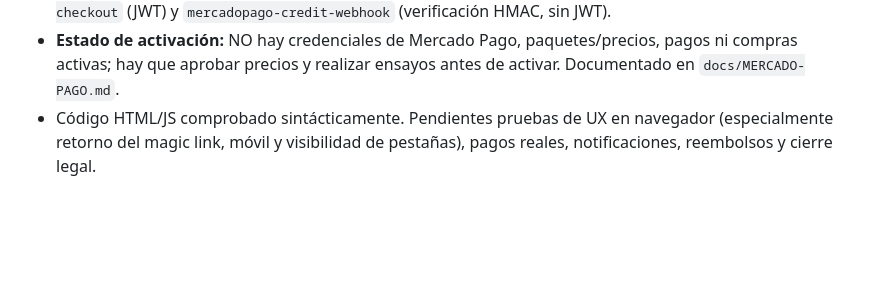
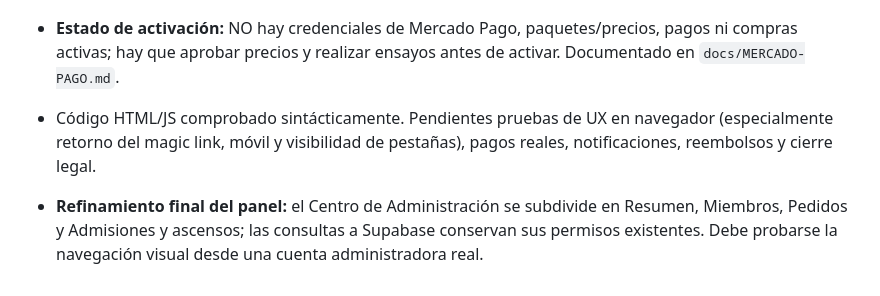
Before and after one commit to nicolascostasrrhh-prog/estudio314, a Markdown page: docs/HOJA-DE-RUTA.md, the part around the change. Rendered like a GitHub page; blank space fills up the shorter version.

Commit message:
docs: navegación administrativa por vistas y pruebas pendientes

```diff
--- a/docs/HOJA-DE-RUTA.md
+++ b/docs/HOJA-DE-RUTA.md
@@ -89,3 +89,5 @@ Se implementan directamente las mejoras técnicas no destructivas que no necesit
 - Migraciones `20261024_017_mp_credit_purchases.sql`, `018_mp_checkout_intents.sql`, `019_mp_atomic_credit.sql`, `020_mp_price_snapshot.sql`. Dos Edge Functions desplegadas: `create-credit-checkout` (JWT) y `mercadopago-credit-webhook` (verificación HMAC, sin JWT).
 - **Estado de activación:** NO hay credenciales de Mercado Pago, paquetes/precios, pagos ni compras activas; hay que aprobar precios y realizar ensayos antes de activar. Documentado en `docs/MERCADO-PAGO.md`.
 - Código HTML/JS comprobado sintácticamente. Pendientes pruebas de UX en navegador (especialmente retorno del magic link, móvil y visibilidad de pestañas), pagos reales, notificaciones, reembolsos y cierre legal.
+
+- **Refinamiento final del panel:** el Centro de Administración se subdivide en Resumen, Miembros, Pedidos y Admisiones y ascensos; las consultas a Supabase conservan sus permisos existentes. Debe probarse la navegación visual desde una cuenta administradora real.
```
